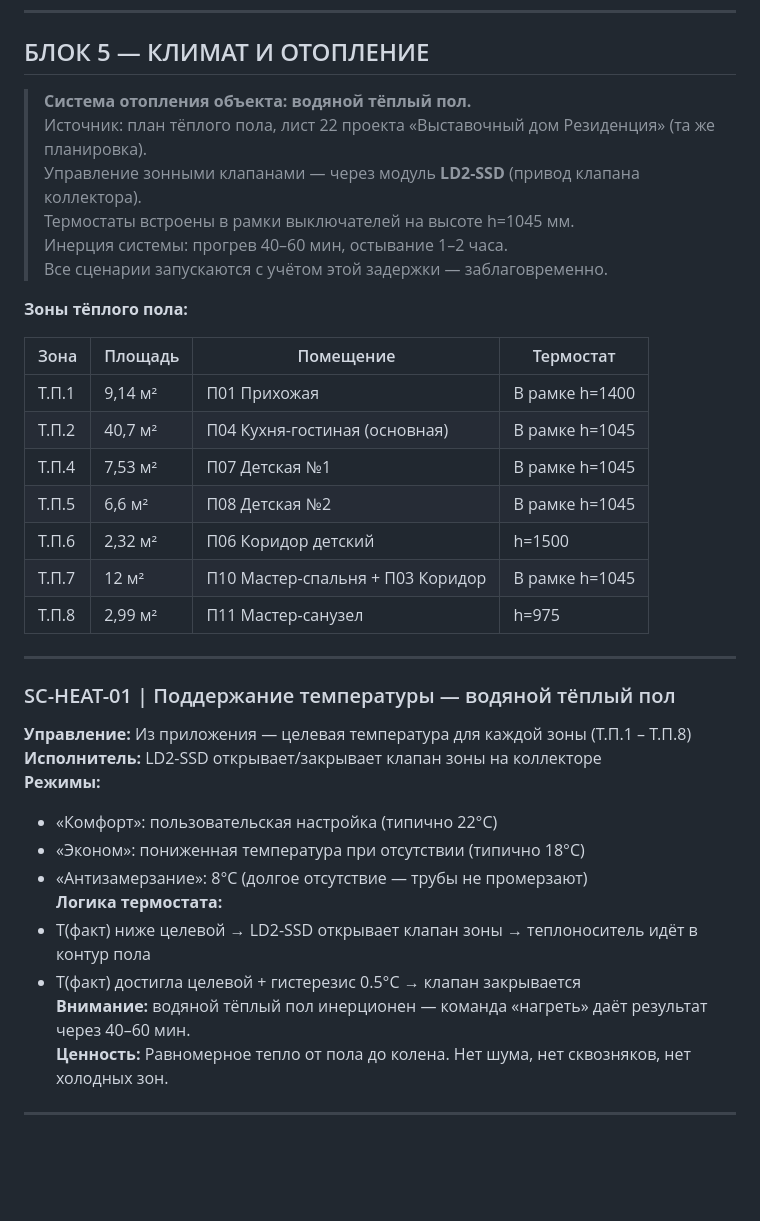
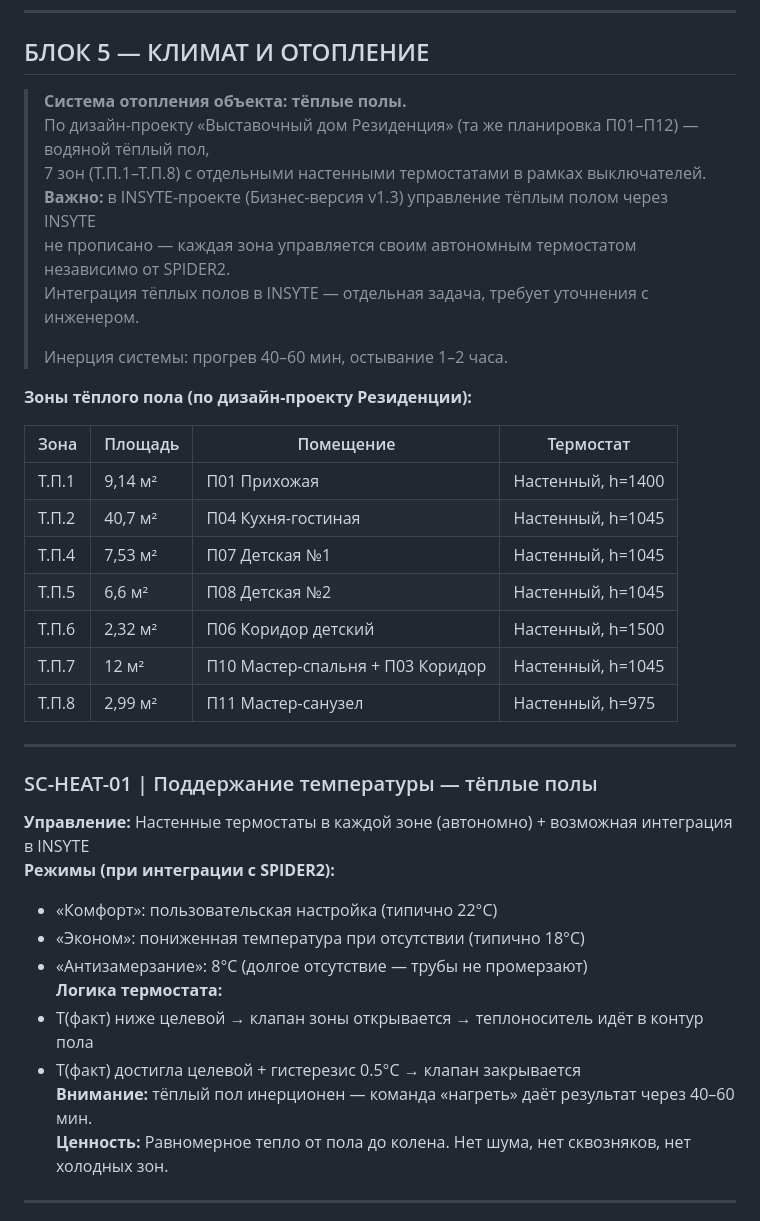
Before and after one commit to insyte77/stsenarii-insyte, a Markdown page: specs/SCENARIOS_BIZNES_v1.3.md, the part around the change. GitHub-like rendering; blank space fills up the shorter version.

```diff
--- a/specs/SCENARIOS_BIZNES_v1.3.md
+++ b/specs/SCENARIOS_BIZNES_v1.3.md
@@ -292,38 +292,39 @@ T=3 мин — фильм запущен, все расселись
 
 ## БЛОК 5 — КЛИМАТ И ОТОПЛЕНИЕ
 
-> **Система отопления объекта: водяной тёплый пол.**
-> Источник: план тёплого пола, лист 22 проекта «Выставочный дом Резиденция» (та же планировка).
-> Управление зонными клапанами — через модуль **LD2-SSD** (привод клапана коллектора).
-> Термостаты встроены в рамки выключателей на высоте h=1045 мм.
+> **Система отопления объекта: тёплые полы.**
+> По дизайн-проекту «Выставочный дом Резиденция» (та же планировка П01–П12) — водяной тёплый пол,
+> 7 зон (Т.П.1–Т.П.8) с отдельными настенными термостатами в рамках выключателей.
+> **Важно:** в INSYTE-проекте (Бизнес-версия v1.3) управление тёплым полом через INSYTE
+> не прописано — каждая зона управляется своим автономным термостатом независимо от SPIDER2.
+> Интеграция тёплых полов в INSYTE — отдельная задача, требует уточнения с инженером.
+>
 > Инерция системы: прогрев 40–60 мин, остывание 1–2 часа.
-> Все сценарии запускаются с учётом этой задержки — заблаговременно.
 
-**Зоны тёплого пола:**
+**Зоны тёплого пола (по дизайн-проекту Резиденции):**
 
 | Зона | Площадь | Помещение | Термостат |
 |------|---------|-----------|-----------|
-| Т.П.1 | 9,14 м² | П01 Прихожая | В рамке h=1400 |
-| Т.П.2 | 40,7 м² | П04 Кухня-гостиная (основная) | В рамке h=1045 |
-| Т.П.4 | 7,53 м² | П07 Детская №1 | В рамке h=1045 |
-| Т.П.5 | 6,6 м² | П08 Детская №2 | В рамке h=1045 |
-| Т.П.6 | 2,32 м² | П06 Коридор детский | h=1500 |
-| Т.П.7 | 12 м² | П10 Мастер-спальня + П03 Коридор | В рамке h=1045 |
-| Т.П.8 | 2,99 м² | П11 Мастер-санузел | h=975 |
+| Т.П.1 | 9,14 м² | П01 Прихожая | Настенный, h=1400 |
+| Т.П.2 | 40,7 м² | П04 Кухня-гостиная | Настенный, h=1045 |
+| Т.П.4 | 7,53 м² | П07 Детская №1 | Настенный, h=1045 |
+| Т.П.5 | 6,6 м² | П08 Детская №2 | Настенный, h=1045 |
+| Т.П.6 | 2,32 м² | П06 Коридор детский | Настенный, h=1500 |
+| Т.П.7 | 12 м² | П10 Мастер-спальня + П03 Коридор | Настенный, h=1045 |
+| Т.П.8 | 2,99 м² | П11 Мастер-санузел | Настенный, h=975 |
 
 ---
 
-### SC-HEAT-01 | Поддержание температуры — водяной тёплый пол
-**Управление:** Из приложения — целевая температура для каждой зоны (Т.П.1 – Т.П.8)
-**Исполнитель:** LD2-SSD открывает/закрывает клапан зоны на коллекторе
-**Режимы:**
+### SC-HEAT-01 | Поддержание температуры — тёплые полы
+**Управление:** Настенные термостаты в каждой зоне (автономно) + возможная интеграция в INSYTE
+**Режимы (при интеграции с SPIDER2):**
 - «Комфорт»: пользовательская настройка (типично 22°C)
 - «Эконом»: пониженная температура при отсутствии (типично 18°C)
 - «Антизамерзание»: 8°C (долгое отсутствие — трубы не промерзают)
 **Логика термостата:**
-- Т(факт) ниже целевой → LD2-SSD открывает клапан зоны → теплоноситель идёт в контур пола
+- Т(факт) ниже целевой → клапан зоны открывается → теплоноситель идёт в контур пола
 - Т(факт) достигла целевой + гистерезис 0.5°C → клапан закрывается
-**Внимание:** водяной тёплый пол инерционен — команда «нагреть» даёт результат через 40–60 мин.
+**Внимание:** тёплый пол инерционен — команда «нагреть» даёт результат через 40–60 мин.
 **Ценность:** Равномерное тепло от пола до колена. Нет шума, нет сквозняков, нет холодных зон.
 
 ---
```
Also changed, not shown: specs/CURTAIN_CLIMATE_LOGIC_BIZNES_v1.3.md (+22 -20 lines).
